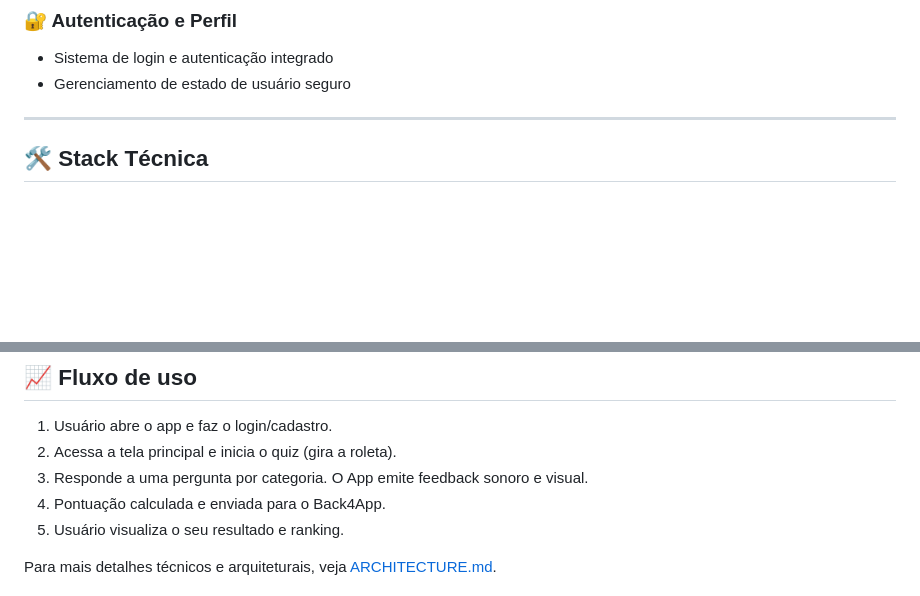
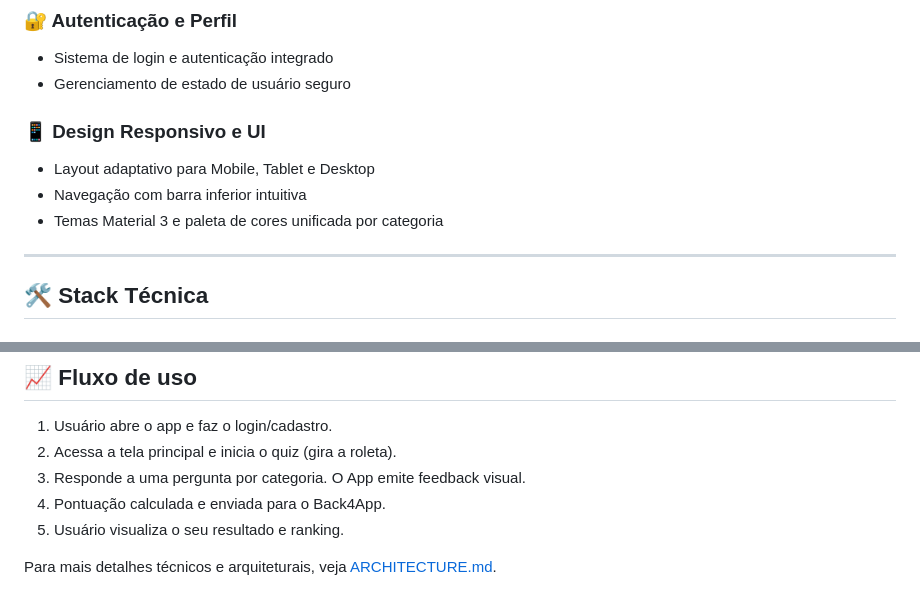
Before and after one commit to 0dawara/perguntados, a Markdown page: README.md, 2 parts joined by grey strips. Rendered like a GitHub page; blank space fills up the shorter version.

```diff
--- a/README.md
+++ b/README.md
@@ -40,6 +40,12 @@ O **Perguntados** é uma aplicação multiplataforma focada em oferecer uma expe
 
 - Sistema de login e autenticação integrado
 - Gerenciamento de estado de usuário seguro
+
+### 📱 Design Responsivo e UI
+
+- Layout adaptativo para Mobile, Tablet e Desktop
+- Navegação com barra inferior intuitiva
+- Temas Material 3 e paleta de cores unificada por categoria
 
 ---
 
@@ -150,7 +156,7 @@ perguntados/
 
 1. Usuário abre o app e faz o login/cadastro.
 2. Acessa a tela principal e inicia o quiz (gira a roleta).
-3. Responde a uma pergunta por categoria. O App emite feedback sonoro e visual.
+3. Responde a uma pergunta por categoria. O App emite feedback visual.
 4. Pontuação calculada e enviada para o Back4App.
 5. Usuário visualiza o seu resultado e ranking.
 
```
Also changed, not shown: ARCHITECTURE.md (+24 -6 lines).
